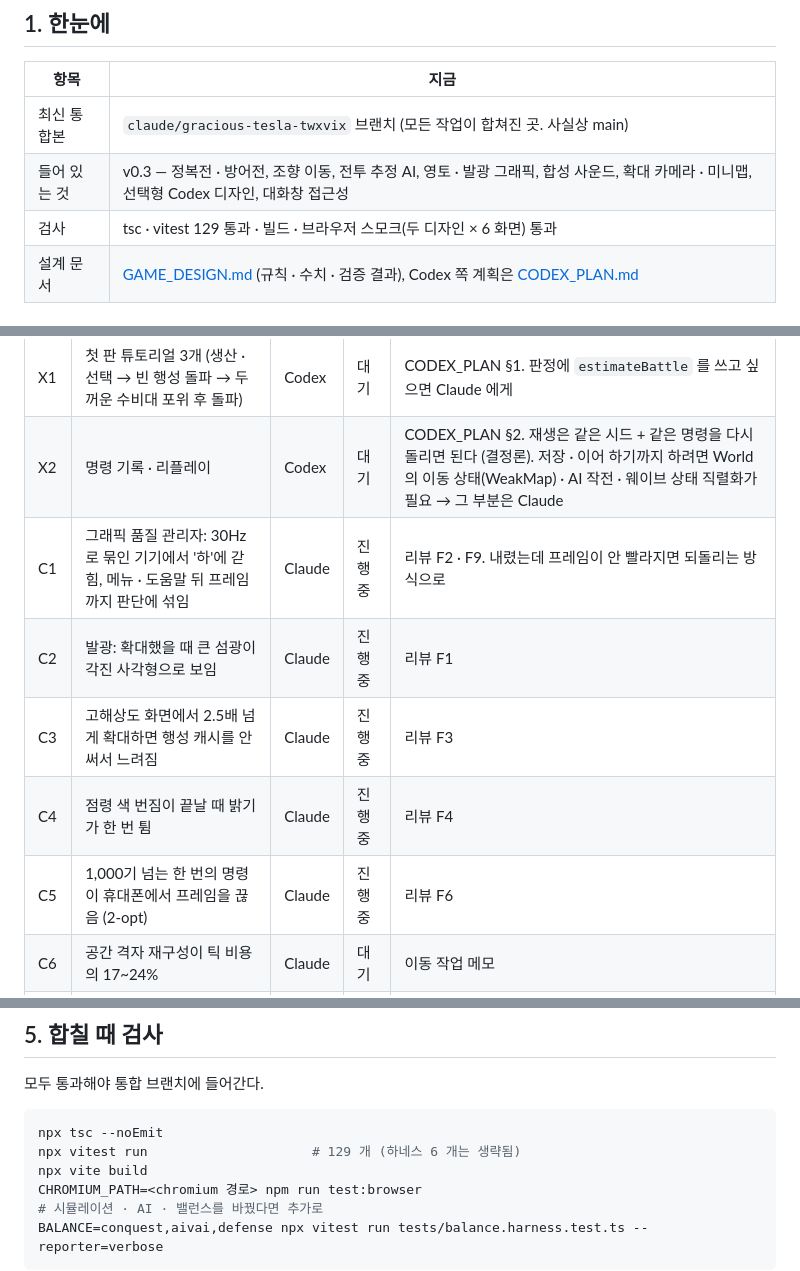
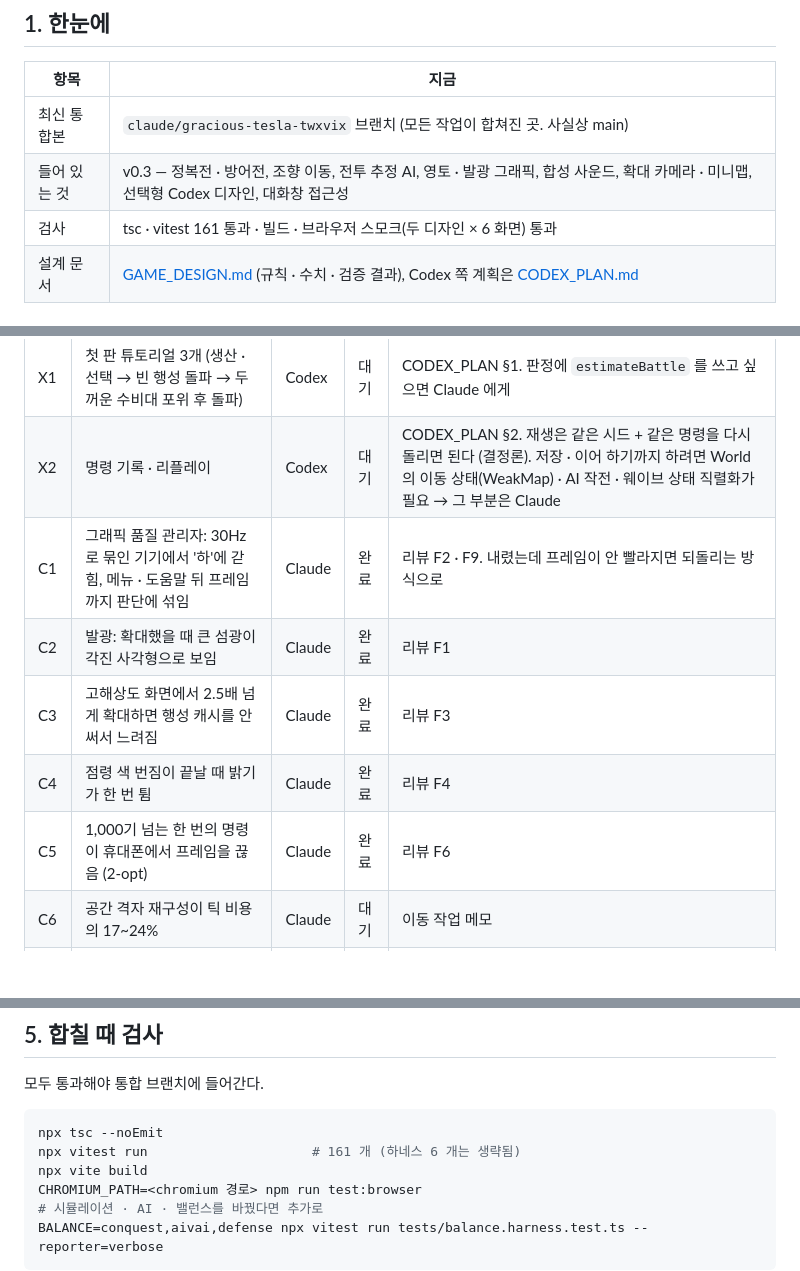
Before and after one commit to JMH-Chem/Planet-Saving-Game, a Markdown page: docs/COLLAB.md, 3 parts joined by grey strips. Drawn GitHub-style; blank space fills up the shorter version.

Commit message:
그래픽 버그 C1~C5 통합 마무리: 설계 문서 · 작업 보드 갱신
g/orders · g/planets · g/bloom · g/quality 를 합친 뒤 tsc · vitest 161 통과(하네스 6 생략) · 빌드 ·
브라우저 스모크(두 디자인 × 6 화면) 통과를 확인했다.
- GAME_DESIGN §7.3: 품질 자동 조절의 '알려진 한계'를 고친 동작(내려도 빨라지지 않으면 되돌리기,
  여유가 크면 올려 보기, 대화창 · 일시정지 · 메뉴 프레임 제외)으로 바꿨다. 테스트 수 161.
- COLLAB 작업 보드: C1~C5 완료, 최근 완료에 추가.

Co-Authored-By: Claude Opus 5.5 <noreply@anthropic.com>
Claude-Session: https://claude.ai/code/session_013cUyH4zs1FjUay4S5mAYas

````diff
--- a/docs/COLLAB.md
+++ b/docs/COLLAB.md
@@ -8,7 +8,7 @@
 |---|---|
 | 최신 통합본 | `claude/gracious-tesla-twxvix` 브랜치 (모든 작업이 합쳐진 곳. 사실상 main) |
 | 들어 있는 것 | v0.3 — 정복전 · 방어전, 조향 이동, 전투 추정 AI, 영토 · 발광 그래픽, 합성 사운드, 확대 카메라 · 미니맵, 선택형 Codex 디자인, 대화창 접근성 |
-| 검사 | tsc · vitest 129 통과 · 빌드 · 브라우저 스모크(두 디자인 × 6 화면) 통과 |
+| 검사 | tsc · vitest 161 통과 · 빌드 · 브라우저 스모크(두 디자인 × 6 화면) 통과 |
 | 설계 문서 | [GAME_DESIGN.md](GAME_DESIGN.md) (규칙 · 수치 · 검증 결과), Codex 쪽 계획은 [CODEX_PLAN.md](CODEX_PLAN.md) |
 
 ## 2. 브랜치 규칙
@@ -46,11 +46,11 @@
 |---|---|---|---|---|
 | X1 | 첫 판 튜토리얼 3개 (생산 · 선택 → 빈 행성 돌파 → 두꺼운 수비대 포위 후 돌파) | Codex | 대기 | CODEX_PLAN §1. 판정에 `estimateBattle` 를 쓰고 싶으면 Claude 에게 |
 | X2 | 명령 기록 · 리플레이 | Codex | 대기 | CODEX_PLAN §2. 재생은 같은 시드 + 같은 명령을 다시 돌리면 된다 (결정론). 저장 · 이어 하기까지 하려면 World 의 이동 상태(WeakMap) · AI 작전 · 웨이브 상태 직렬화가 필요 → 그 부분은 Claude |
-| C1 | 그래픽 품질 관리자: 30Hz 로 묶인 기기에서 '하'에 갇힘, 메뉴 · 도움말 뒤 프레임까지 판단에 섞임 | Claude | 진행 중 | 리뷰 F2 · F9. 내렸는데 프레임이 안 빨라지면 되돌리는 방식으로 |
-| C2 | 발광: 확대했을 때 큰 섬광이 각진 사각형으로 보임 | Claude | 진행 중 | 리뷰 F1 |
-| C3 | 고해상도 화면에서 2.5배 넘게 확대하면 행성 캐시를 안 써서 느려짐 | Claude | 진행 중 | 리뷰 F3 |
-| C4 | 점령 색 번짐이 끝날 때 밝기가 한 번 튐 | Claude | 진행 중 | 리뷰 F4 |
-| C5 | 1,000기 넘는 한 번의 명령이 휴대폰에서 프레임을 끊음 (2-opt) | Claude | 진행 중 | 리뷰 F6 |
+| C1 | 그래픽 품질 관리자: 30Hz 로 묶인 기기에서 '하'에 갇힘, 메뉴 · 도움말 뒤 프레임까지 판단에 섞임 | Claude | 완료 | 리뷰 F2 · F9. 내렸는데 프레임이 안 빨라지면 되돌리는 방식으로 |
+| C2 | 발광: 확대했을 때 큰 섬광이 각진 사각형으로 보임 | Claude | 완료 | 리뷰 F1 |
+| C3 | 고해상도 화면에서 2.5배 넘게 확대하면 행성 캐시를 안 써서 느려짐 | Claude | 완료 | 리뷰 F3 |
+| C4 | 점령 색 번짐이 끝날 때 밝기가 한 번 튐 | Claude | 완료 | 리뷰 F4 |
+| C5 | 1,000기 넘는 한 번의 명령이 휴대폰에서 프레임을 끊음 (2-opt) | Claude | 완료 | 리뷰 F6 |
 | C6 | 공간 격자 재구성이 틱 비용의 17~24% | Claude | 대기 | 이동 작업 메모 |
 | H1 | 사람 플레이테스트: 보통 · 어려움 난이도 체감, 휴대폰 실기기 프레임 | 사람 | 대기 | 플레이 링크에서. 어려움은 스크립트 상대로 매우 강하다 (18/20) |
 
@@ -79,7 +80,7 @@
 
 ```bash
 npx tsc --noEmit
-npx vitest run                     # 129 개 (하네스 6 개는 생략됨)
+npx vitest run                     # 161 개 (하네스 6 개는 생략됨)
 npx vite build
 CHROMIUM_PATH=<chromium 경로> npm run test:browser
 # 시뮬레이션 · AI · 밸런스를 바꿨다면 추가로
````
Also changed, not shown: other parts of docs/COLLAB.md (+1 -0 lines), docs/GAME_DESIGN.md (+4 -2 lines).
